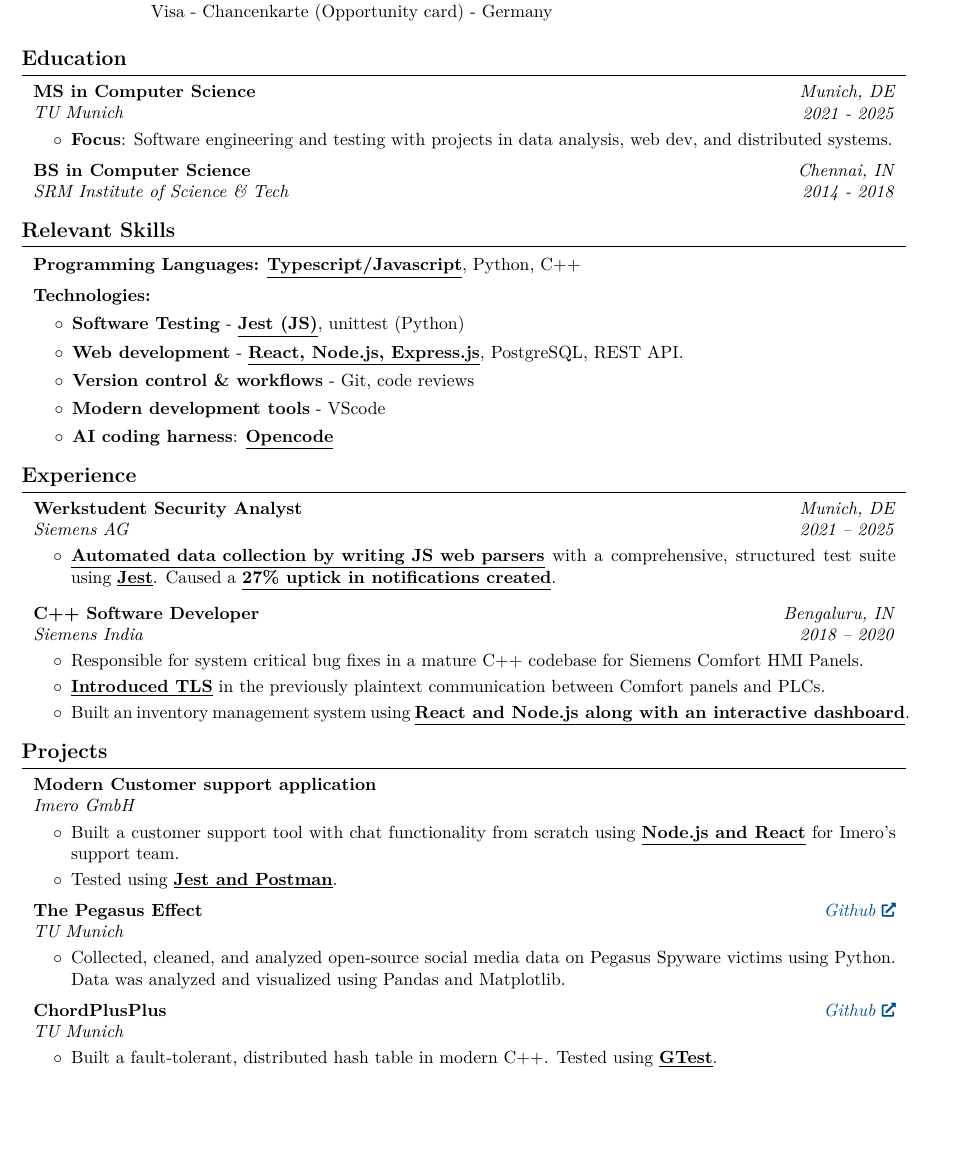
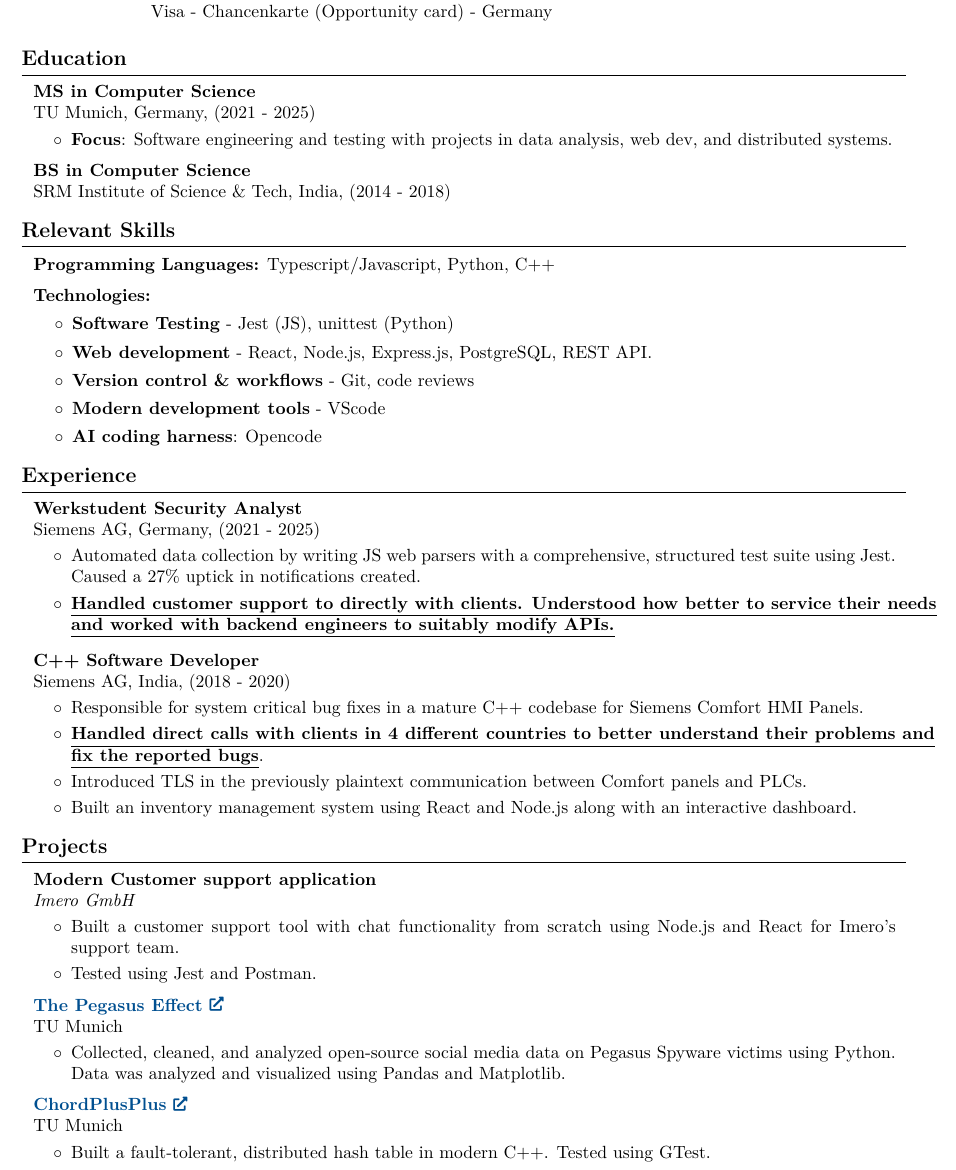
Before and after one commit to kumaravelrajan/playground, a LaTeX CV (understanding-latex-resume/Resume_Kumaravel/main.tex): part of the page, cut so that both start at the same text, the shorter picture padded with empty space. Compiled offline with pdfLaTeX.

Commit message:
modified tex file

```diff
--- a/understanding-latex-resume/Resume_Kumaravel/main.tex
+++ b/understanding-latex-resume/Resume_Kumaravel/main.tex
@@ -207,20 +207,11 @@
         \section{Education}
 
 
-        \begin{twocolentry}{
+        \begin{onecolentry}
+        \textbf{MS in Computer Science}
 
-
-        \textit{Munich, DE}
-
-        \textit{2021 - {2025}}
-
-        }
-            \textbf{MS in Computer Science}
-
-	    \textit{TU Munich}
-
-
-        \end{twocolentry}
+	    {TU Munich, Germany, (2021 - 2025)}
+        \end{onecolentry}
 
         \vspace{0.10 cm}
         \begin{onecolentry}
@@ -237,20 +228,11 @@
 
         \begin{samepage}
 
-        \begin{twocolentry}{
-
-
-        \textit{Chennai, IN}
-
-        \textit{2014 - 2018}
-
-        }
+        \begin{onecolentry}
             \textbf{BS in Computer Science}
 
-	    \textit{SRM Institute of Science \& Tech}
-
-
-        \end{twocolentry}
+	       {SRM Institute of Science \& Tech, India, (2014 - 2018)}
+        \end{onecolentry}
 
         \end{samepage}
 
@@ -272,12 +254,12 @@
     \begin{onecolentry}
         \textbf{Technologies:}
         \begin{itemize}
-            \item \textbf{Software Testing} - \ubf{Jest (JS)}, {unittest (Python)}
-            \item \textbf{Web development} - \ubf{{React}, {Node.js}, Express.js}, PostgreSQL, REST API.
+            \item \textbf{Software Testing} - {Jest (JS)}, {unittest (Python)}
+            \item \textbf{Web development} - {{React}, {Node.js}, Express.js}, PostgreSQL, REST API.
             \item \textbf{Version control \& workflows} - {Git}, code reviews
             \item \textbf{Modern development tools} - VScode
             % \item \textbf{Data analysis and visualization}: {Pandas, Matplotlib}.
-            \item \textbf{AI coding harness}: \ubf{Opencode}
+            \item \textbf{AI coding harness}: {Opencode}
             % \item \textbf{some prior experience} - Cmake, Qt.
         \end{itemize}
 
@@ -287,19 +269,17 @@
 
     \section{Experience}
 
-        \begin{twocolentry}{
-        \textit{Munich, DE}
-
-        \textit{2021 – {2025}}}
+        \begin{onecolentry}
             \textbf{Werkstudent Security Analyst}
 
-            \textit{Siemens AG}
-        \end{twocolentry}
+            {Siemens AG, Germany, (2021 - 2025)}
+        \end{onecolentry}
 
         \vspace{0.10 cm}
         \begin{onecolentry}
             \begin{highlights}
-                \item \ubf{Automated data collection by writing {JS web parsers}} with a comprehensive, structured test suite using \ubf{Jest}. Caused a \ubf{27\% uptick in notifications created}.
+                \item {Automated data collection by writing {JS web parsers}} with a comprehensive, structured test suite using {Jest}. Caused a {27\% uptick in notifications created}.
+                \item \ubf{Handled customer support to directly with clients. Understood how better to service their needs} \ubf{and worked with backend engineers to suitably modify APIs.}
             \end{highlights}
         \end{onecolentry}
 
@@ -308,21 +288,19 @@
 
         \begin{samepage}
 
-        \begin{twocolentry}{
-        \textit{Bengaluru, IN}
-
-        \textit{2018 – 2020}}
+        \begin{onecolentry}
             \textbf{C++ Software Developer}
 
-            \textit{Siemens India}
-        \end{twocolentry}
+            Siemens AG, India, (2018 - 2020)
+        \end{onecolentry}
 
         \vspace{0.10 cm}
         \begin{onecolentry}
             \begin{highlights}
                 \item Responsible for system critical bug fixes in a {mature C++ codebase} {for Siemens Comfort HMI Panels}.
-                \item \ubf{Introduced TLS} in the previously plaintext communication between Comfort panels and PLCs.
-                \item Built an inventory management system using \ubf{React and Node.js along with an interactive dashboard}.
+                \item \ubf{Handled direct calls with clients in 4 different countries to better understand their problems and} \ubf{fix the reported bugs}.
+                \item {Introduced TLS} in the previously plaintext communication between Comfort panels and PLCs.
+                \item Built an inventory management system using {React and Node.js along with an interactive dashboard}.
             \end{highlights}
         \end{onecolentry}
 
@@ -348,8 +326,8 @@
             \vspace{0.10 cm}
             \begin{onecolentry}
                 \begin{highlights}
-                    \item {Built a {customer support tool} with chat functionality} from scratch using \ubf{Node.js and React} for Imero's support team.
-                    \item Tested using \ubf{Jest and Postman}.
+                    \item {Built a {customer support tool} with chat functionality} from scratch using {Node.js and React} for Imero's support team.
+                    \item Tested using {Jest and Postman}.
 
                 \end{highlights}
             \end{onecolentry}
@@ -358,13 +336,11 @@
         \vspace{0.2cm}
 
         \begin{samepage}
-            \begin{twocolentry}{
-            \textit{\href{https://github.com/kumaravelrajan/thePegasusEffect.git}{Github}}}
+            \begin{onecolentry}
+            \textbf{\href{https://github.com/kumaravelrajan/thePegasusEffect.git}{The Pegasus Effect}}
 
-            \textbf{The Pegasus Effect}
-
-            \textit{TU Munich}
-            \end{twocolentry}
+            {TU Munich}
+            \end{onecolentry}
 
             \vspace{0.10 cm}
             \begin{onecolentry}
@@ -377,20 +353,18 @@
         \vspace{0.2cm}
 
         \begin{samepage}
-             \begin{twocolentry}{ \textit{\href{https://github.com/kumaravelrajan/ChordPlusPlus}{Github}}}
-            \textbf{ChordPlusPlus}
+             \begin{onecolentry}
+                 \textbf{\href{https://github.com/kumaravelrajan/ChordPlusPlus}{ChordPlusPlus}}
 
-            \textit{TU Munich}
-            \end{twocolentry}
+                {TU Munich}
+             \end{onecolentry}
 
             \vspace{0.10 cm}
             \begin{onecolentry}
                 \begin{highlights}
-                    \item Built a {fault-tolerant, distributed hash table in modern C++}. Tested using \ubf{GTest}.
+                    \item Built a {fault-tolerant, distributed hash table in modern C++}. Tested using {GTest}.
                 \end{highlights}
             \end{onecolentry}
         \end{samepage}
 
-
-
 \end{document}
```
Also changed, not shown: understanding-latex-resume/Resume_Kumaravel/main.tex (2 more changed lines).
